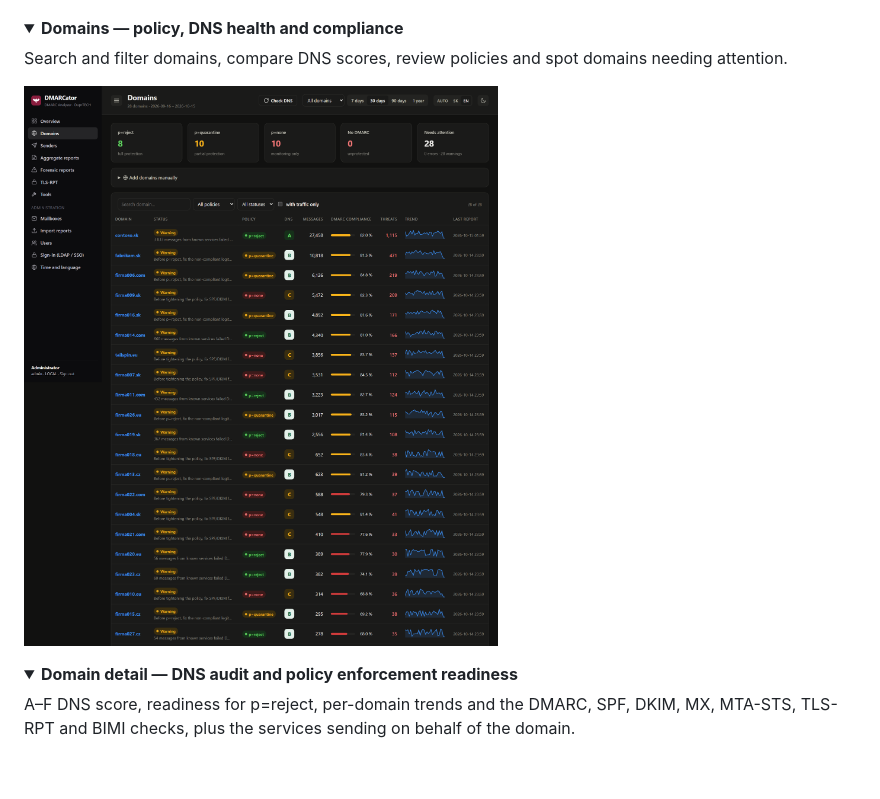
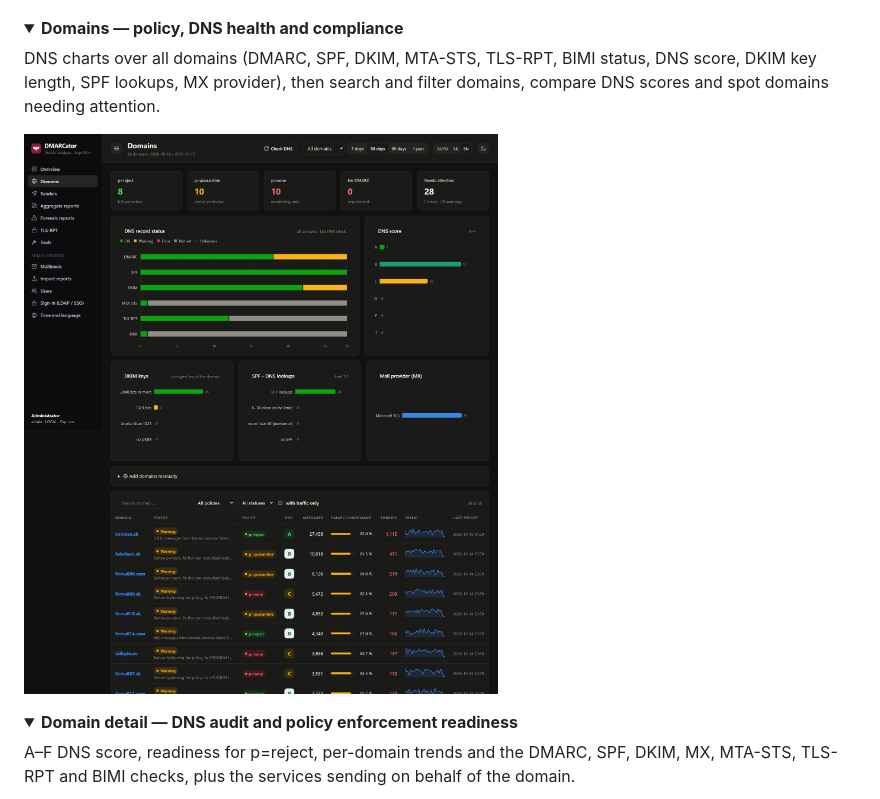
Before and after one commit to DuprTECH/DMARCator-DMARC-Analyzer, a Markdown page: README.md, the part around the change. Drawn GitHub-style; pictures changed too: docs/screenshots/domains.png; folded sections open; blank space fills up the shorter version.

Commit message:
Domains page: DNS charts – record status per check, DNS score, DKIM keys, SPF lookups, MX provider

```diff
--- a/README.md
+++ b/README.md
@@ -73,7 +73,8 @@ Compliance, volume, alignment, services, recommendations, countries and domain t
 <details>
 <summary><strong>Domains — policy, DNS health and compliance</strong></summary>
 
-Search and filter domains, compare DNS scores, review policies and spot domains needing attention.
+DNS charts over all domains (DMARC, SPF, DKIM, MTA-STS, TLS-RPT, BIMI status, DNS score, DKIM key length,
+SPF lookups, MX provider), then search and filter domains, compare DNS scores and spot domains needing attention.
 
 ![Domain policy and compliance table](docs/screenshots/domains.png)
 
```
Also changed, not shown: CHANGELOG.md (+3 -0 lines), docs/user-guide.md (+3 -0 lines), 5 other files.
